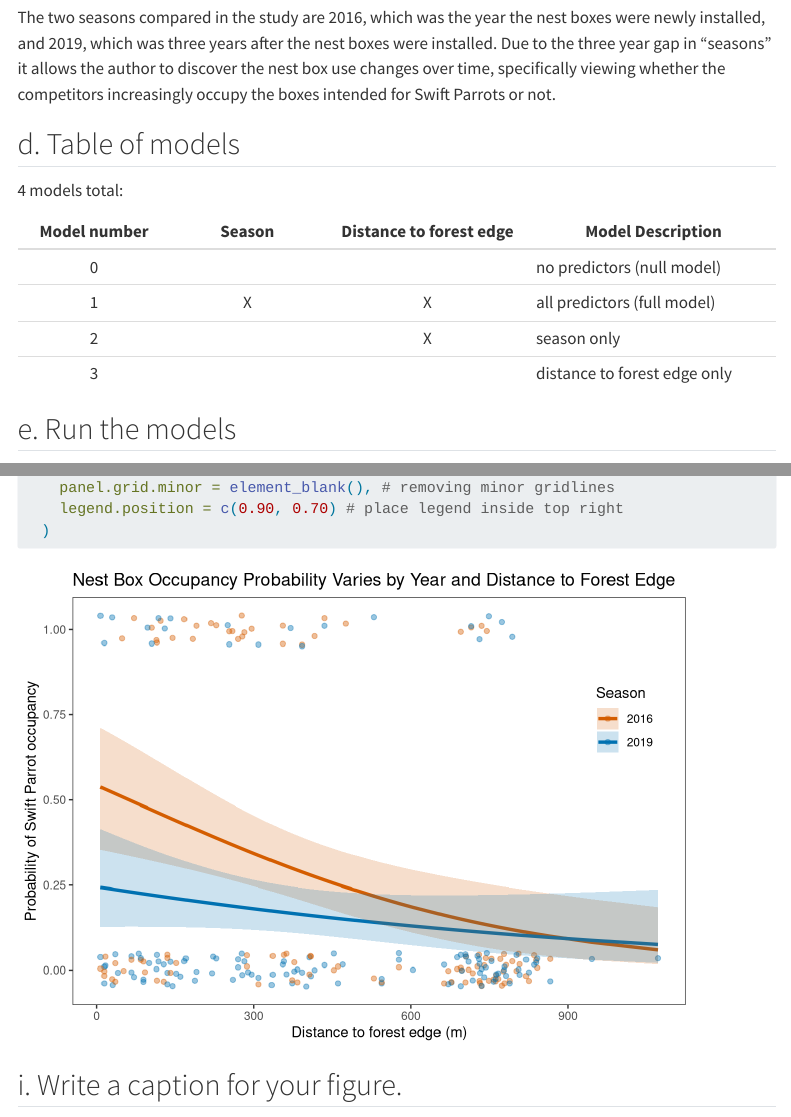
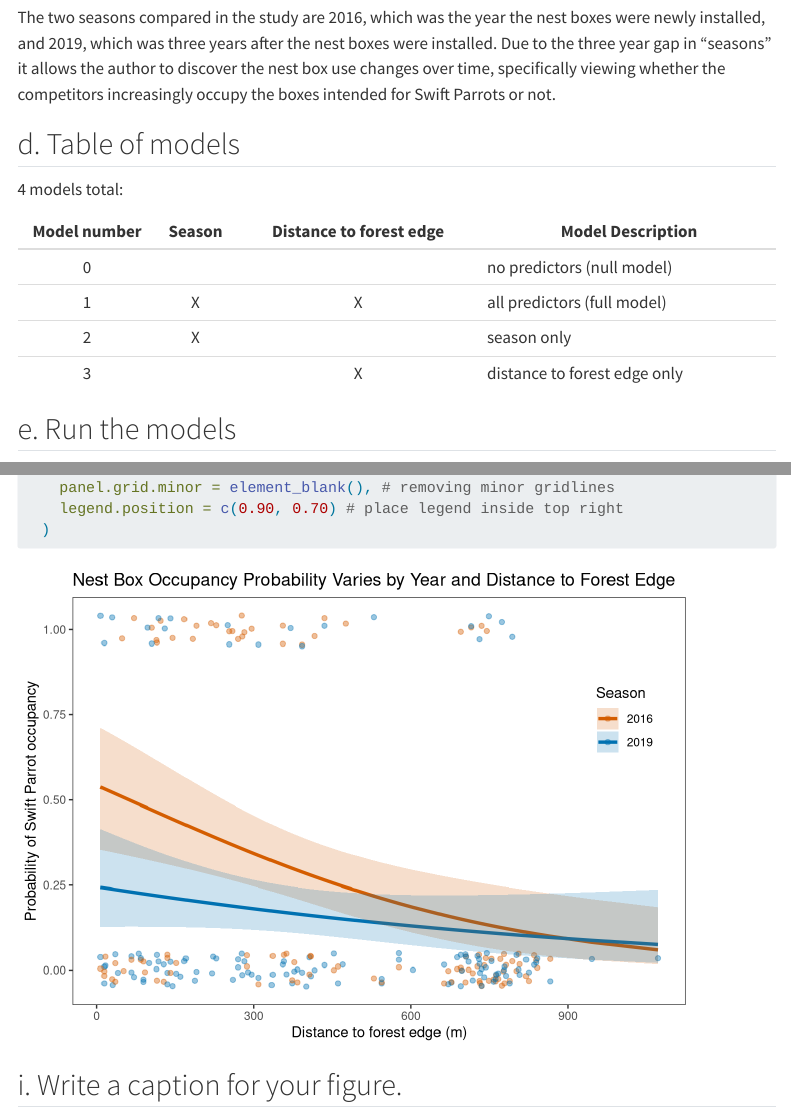
Before and after one commit to lperusa7/ENVS-193DS_spring-2025_final, a Quarto document (code/final.qmd): the page in a window 1100 px wide, from 4810 px down before the commit and from 4780 px down after it, so that both start at the same text, and a second part further down, joined at a grey line. Rendered offline with R 4.5, knitr and Pandoc in place of Quarto, with nearby package versions; code that draws random numbers runs with fixed seeds of ours; some code elsewhere in the file could not run offline; menus at the side of the page are left out; long lines of code are wrapped; column names are cleaned by a stand-in for the janitor package.

Commit message:
final edits

```diff
--- a/code/final.qmd
+++ b/code/final.qmd
@@ -26,7 +26,6 @@ The link to my GitHub repository is
 library(tidyverse)
 library(janitor)
 library(here)
-library(flextable)
 library(DHARMa)
 library(readxl)
 library(MuMIn)
@@ -237,12 +237,12 @@ boxes intended for Swift Parrots or not.
 
 4 models total:
 
-| Model number | Season | Distance to forest edge | Model Description            |
-|:-------------:|:-------------:|:------------------:|------------------------|
+| Model number | Season | Distance to forest edge |       Model Description      |
+|:------------:|:------:|:-----------------------:|------------------------------|
 |      0       |        |                         | no predictors (null model)   |
 |      1       |   X    |            X            | all predictors (full model)  |
-|      2       |        |            X            | season only                  |
-|      3       |        |                         | distance to forest edge only |
+|      2       |   X    |                         | season only                  |
+|      3       |        |            X            | distance to forest edge only |
 
 ## e. Run the models
 
```
Also changed, not shown: code/final.qmd (6 more changed lines).
